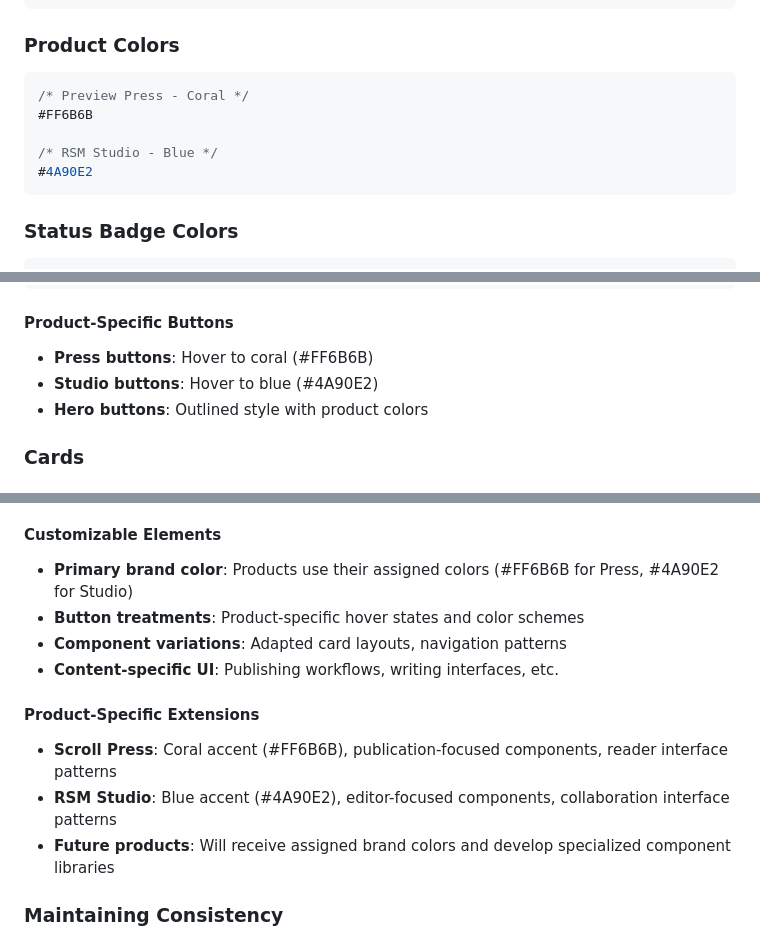
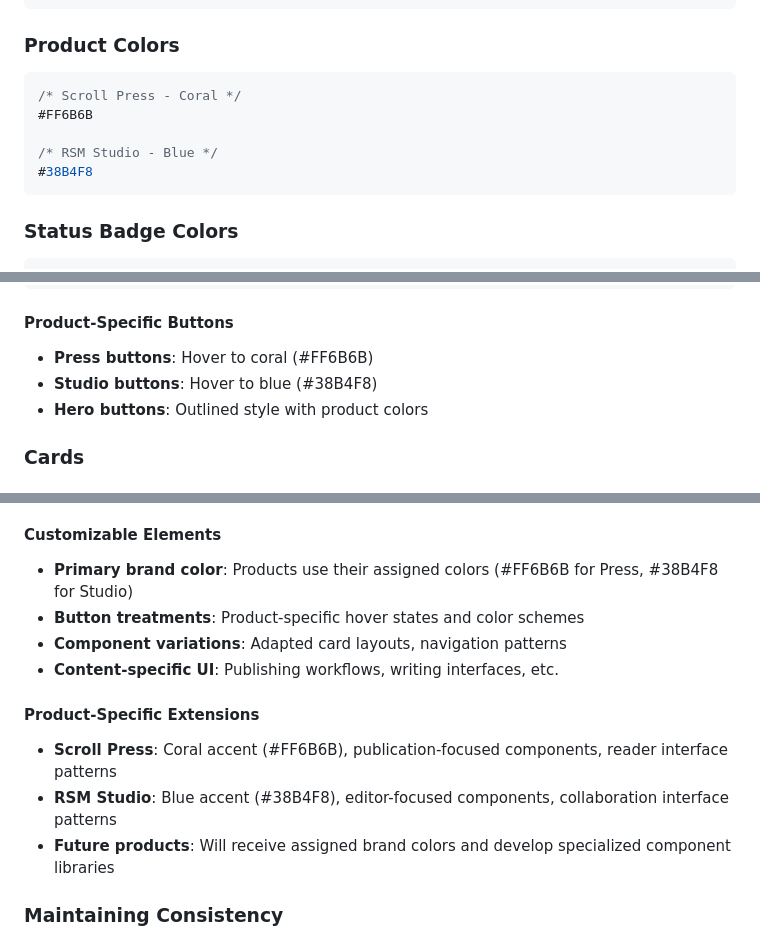
Before and after one commit to aris-pub/website, a Markdown page: design-system.md, 3 parts joined by grey strips. Rendered like a GitHub page.

Commit message:
Design system: align Studio blue and Press naming
Studio #4A90E2 -> #38B4F8, "Preview Press" -> "Scroll Press". Documentation only;
the site CSS is unchanged and will follow on a later color pass.

Co-Authored-By: Claude Opus 4.8 (1M context) <noreply@anthropic.com>

````diff
--- a/design-system.md
+++ b/design-system.md
@@ -71,11 +71,11 @@ This design system serves as the foundation for all Aris properties:
 
 ### Product Colors
 ```css
-/* Preview Press - Coral */
+/* Scroll Press - Coral */
 #FF6B6B
 
 /* RSM Studio - Blue */
-#4A90E2
+#38B4F8
 ```
 
 ### Status Badge Colors
@@ -261,7 +261,7 @@ border: 1px solid #4a4a4a;
 
 #### Product-Specific Buttons
 - **Press buttons**: Hover to coral (#FF6B6B)
-- **Studio buttons**: Hover to blue (#4A90E2)
+- **Studio buttons**: Hover to blue (#38B4F8)
 - **Hero buttons**: Outlined style with product colors
 
 ### Cards
@@ -457,14 +457,14 @@ Each Aris product inherits this foundation and can:
 - Four foundational principles
 
 #### Customizable Elements
-- **Primary brand color**: Products use their assigned colors (#FF6B6B for Press, #4A90E2 for Studio)
+- **Primary brand color**: Products use their assigned colors (#FF6B6B for Press, #38B4F8 for Studio)
 - **Button treatments**: Product-specific hover states and color schemes
 - **Component variations**: Adapted card layouts, navigation patterns
 - **Content-specific UI**: Publishing workflows, writing interfaces, etc.
 
 #### Product-Specific Extensions
 - **Scroll Press**: Coral accent (#FF6B6B), publication-focused components, reader interface patterns
-- **RSM Studio**: Blue accent (#4A90E2), editor-focused components, collaboration interface patterns
+- **RSM Studio**: Blue accent (#38B4F8), editor-focused components, collaboration interface patterns
 - **Future products**: Will receive assigned brand colors and develop specialized component libraries
 
 ### Maintaining Consistency
````
